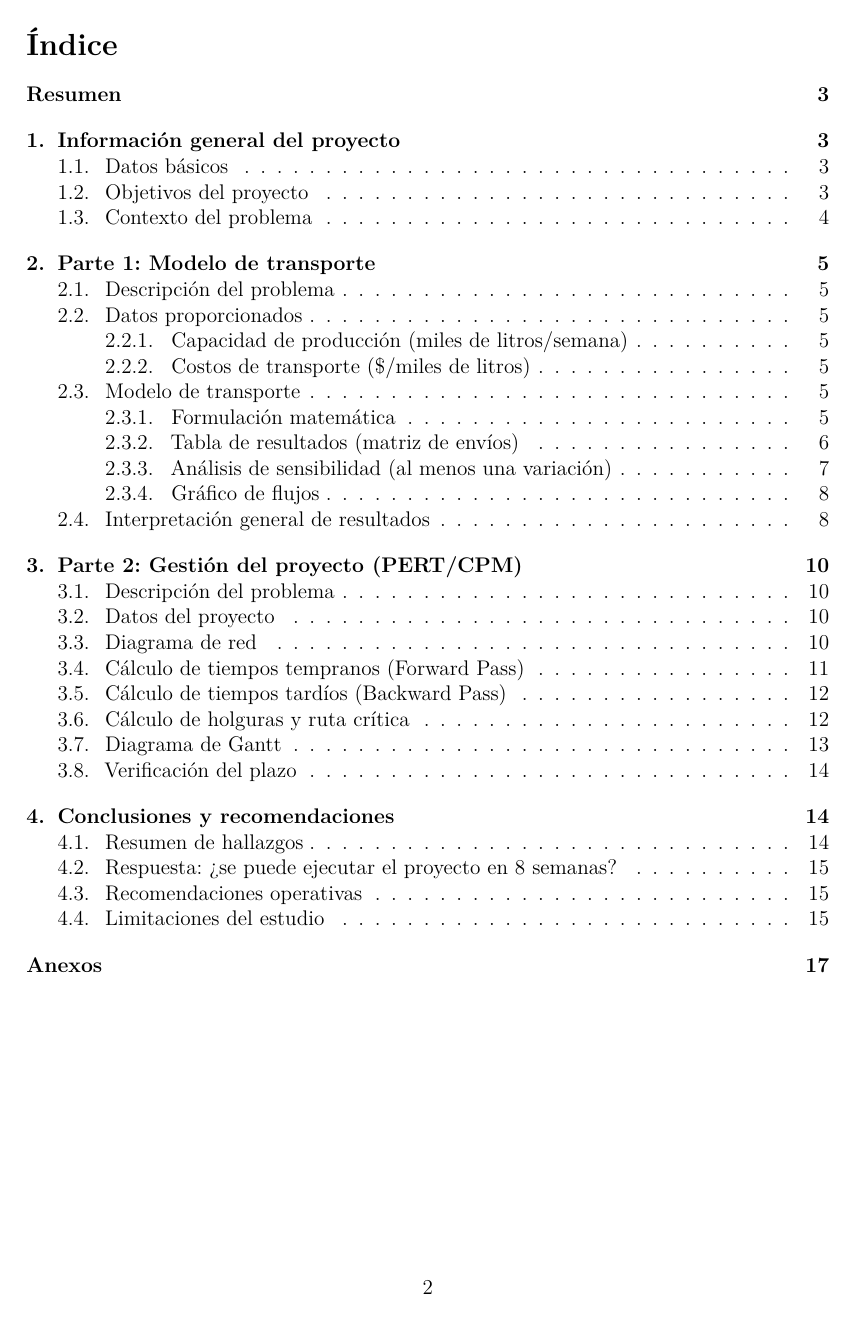
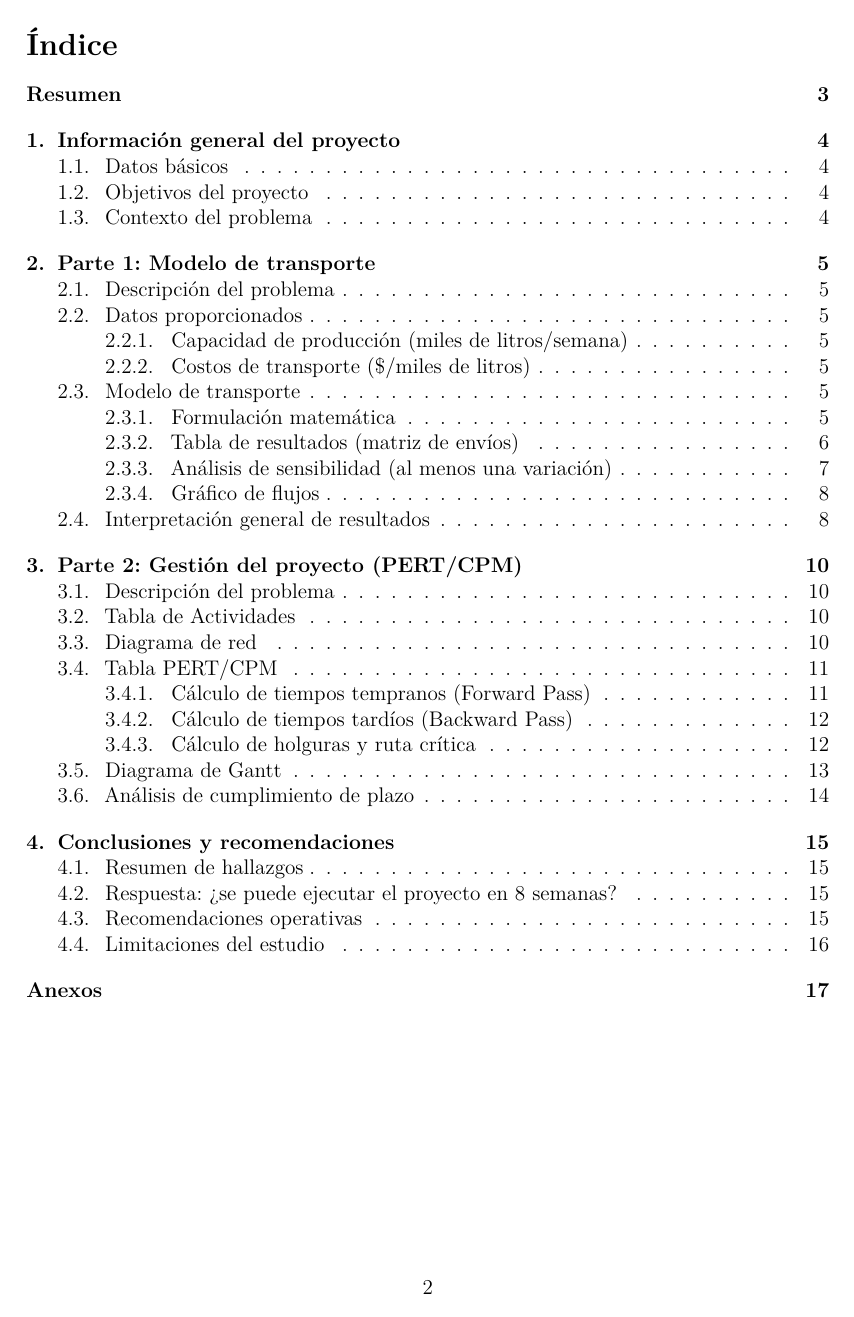
Before and after one commit to Hlagua/IO, a LaTeX document (final.tex): page 2 of 21. The pictures show the PDF file final.pdf that the author committed with the source.

Commit message:
Reubicación y reestructuración del PDF entregable

```diff
--- a/final.tex
+++ b/final.tex
@@ -182,7 +182,7 @@ rutas posibles y operando las tres plantas al 100\,\% de su capacidad. Adicional
 se realiz\'{o} un an\'{a}lisis de sensibilidad que evidenci\'{o} que un incremento de
 apenas 10 miles de litros en la demanda de CD4 tornar\'{i}a el sistema infactible, lo que
 subraya la necesidad de planificar con anticipaci\'{o}n la expansi\'{o}n de la capacidad
-productiva.
+productiva.\\
 
 En la segunda parte, se aplic\'{o} la metodolog\'{i}a \textbf{PERT/CPM} al proyecto de
 instalaci\'{o}n de una nueva red de distribuci\'{o}n, compuesto por 7 actividades con
@@ -196,6 +196,9 @@ conformada por 6 de las 7 actividades, siendo la actividad \textbf{C} (Instalaci
 en CD1) la \'{u}nica con holgura interna de 2 d\'{i}as.
 
 % ════════════════════════════════════════════════════════════════════════════
+
+\newpage
+
 \section{Informaci\'{o}n general del proyecto}
 
 \subsection{Datos b\'{a}sicos}
@@ -586,7 +589,7 @@ La empresa debe ejecutar un proyecto de instalaci\'{o}n de una nueva red de
 distribuci\'{o}n con \textbf{7 actividades}. El proyecto debe durar m\'{a}ximo
 \textbf{40 d\'{i}as h\'{a}biles} (8 semanas).
 
-\subsection{Datos del proyecto}
+\subsection{Tabla de Actividades}
 
 Para la segunda parte del estudio, se presenta a continuación el listado de las siete
 actividades que componen el proyecto de instalación de la nueva red de distribución,
@@ -690,7 +693,9 @@ conclusi\'{o}n.
 \caption{Diagrama de red AOA.}
 \end{figure}
 
-\subsection{C\'{a}lculo de tiempos tempranos (Forward Pass)}
+\subsection{Tabla PERT/CPM}
+
+\subsubsection{C\'{a}lculo de tiempos tempranos (Forward Pass)}
 
 El \textbf{tiempo de inicio m\'{a}s temprano} (TE) es el m\'{a}ximo de los tiempos de
 finalizaci\'{o}n m\'{a}s tempranos de sus predecesores. El \textbf{tiempo de finalizaci\'{o}n
@@ -738,7 +743,7 @@ tabla presenta los valores calculados para cada actividad del proyecto.
 \textbf{Duraci\'{o}n total del proyecto: 20 d\'{i}as h\'{a}biles}.
 \end{cajares}
 
-\subsection{C\'{a}lculo de tiempos tard\'{i}os (Backward Pass)}
+\subsubsection{C\'{a}lculo de tiempos tard\'{i}os (Backward Pass)}
 
 El \textbf{tiempo de finalizaci\'{o}n m\'{a}s tard\'{i}o} (TFL) de la \'{u}ltima actividad es
 igual a la duraci\'{o}n del proyecto (20). Para las dem\'{a}s, TFL = m\'{i}nimo de los TL de
@@ -783,7 +788,7 @@ valores obtenidos para cada actividad, partiendo desde la \'{u}ltima actividad
   \caption{Backward Pass: tiempos de inicio y finalizaci\'{o}n m\'{a}s tard\'{i}os (d\'{i}as).}
 \end{table}
 
-\subsection{C\'{a}lculo de holguras y ruta cr\'{i}tica}
+\subsubsection{C\'{a}lculo de holguras y ruta cr\'{i}tica}
 
 \begin{equation}
   H = TL - TE \qquad \text{(actividad cr\'{i}tica si } H = 0\text{)}
@@ -881,7 +886,7 @@ h\'{a}biles}, reflejada mediante una extensi\'{o}n diferenciada en su barra de t
   \textcolor{blue!60}{\rule{0.8cm}{4pt}} Actividad C con holgura de 2 d\'{i}as.}
 \end{figure}
 
-\subsection{Verificaci\'{o}n del plazo}
+\subsection{An\'{a}lisis de cumplimiento de plazo}
 
 Con base en los resultados obtenidos mediante el an\'{a}lisis PERT/CPM, es posible
 verificar de manera concluyente el cumplimiento del plazo establecido para el proyecto.
@@ -927,6 +932,9 @@ compresi\'{o}n.}
 \end{cajares}
 
 % ════════════════════════════════════════════════════════════════════════════
+
+\newpage
+
 \section{Conclusiones y recomendaciones}
 
 \subsection{Resumen de hallazgos}
```
Also changed, not shown: final.pdf, final.tex (2 more changed lines).
